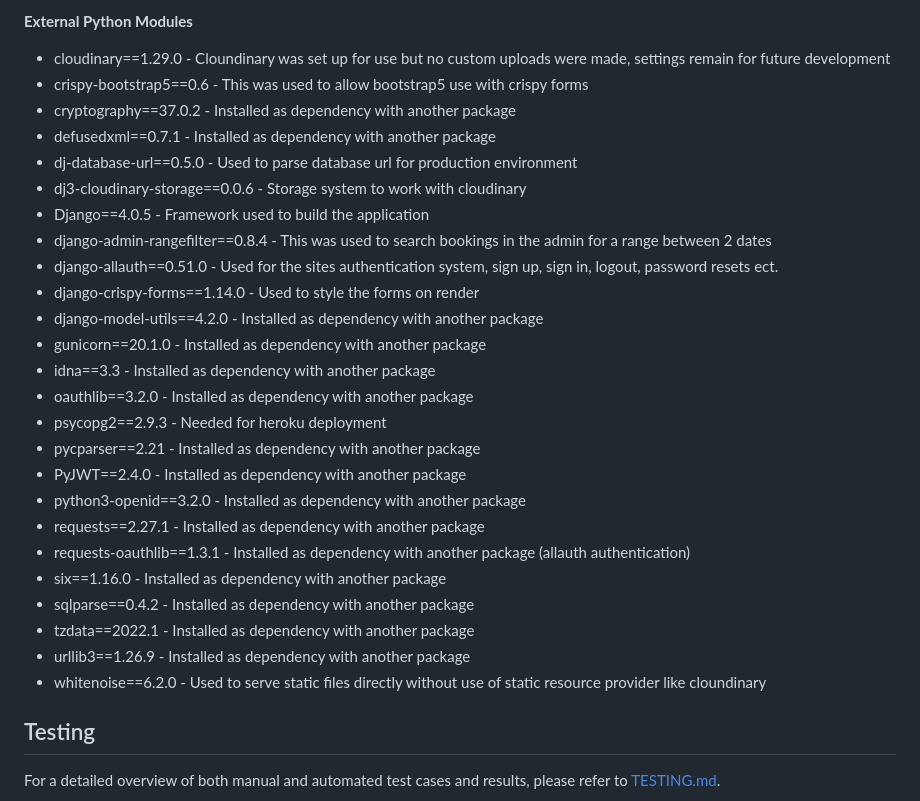
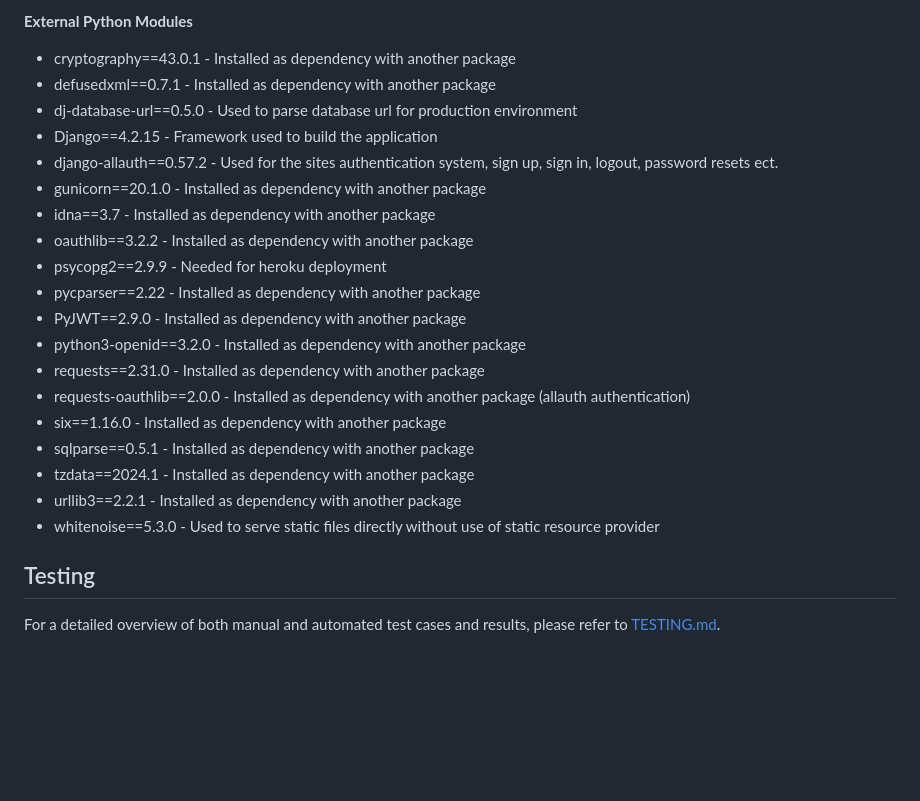
Before and after one commit to tomhall82/baratie-booking, a Markdown page: README.md, the part around the change printed below. Rendered like a GitHub page; blank space fills up the shorter version.

```diff
--- a/README.md
+++ b/README.md
@@ -112,31 +149,25 @@ The website should:
 
 **External Python Modules**
 
-* cloudinary==1.29.0 - Cloundinary was set up for use but no custom uploads were made, settings remain for future development
-* crispy-bootstrap5==0.6 - This was used to allow bootstrap5 use with crispy forms
-* cryptography==37.0.2 - Installed as dependency with another package
+* cryptography==43.0.1 - Installed as dependency with another package
 * defusedxml==0.7.1 - Installed as dependency with another package
 * dj-database-url==0.5.0 - Used to parse database url for production environment
-* dj3-cloudinary-storage==0.0.6 - Storage system to work with cloudinary
-* Django==4.0.5 - Framework used to build the application
-* django-admin-rangefilter==0.8.4 - This was used to search bookings in the admin for a range between 2 dates
-* django-allauth==0.51.0 - Used for the sites authentication system, sign up, sign in, logout, password resets ect.
-* django-crispy-forms==1.14.0 - Used to style the forms on render
-* django-model-utils==4.2.0 - Installed as dependency with another package
+* Django==4.2.15 - Framework used to build the application
+* django-allauth==0.57.2 - Used for the sites authentication system, sign up, sign in, logout, password resets ect.
 * gunicorn==20.1.0 - Installed as dependency with another package
-* idna==3.3 - Installed as dependency with another package
-* oauthlib==3.2.0 - Installed as dependency with another package
-* psycopg2==2.9.3 - Needed for heroku deployment
-* pycparser==2.21 - Installed as dependency with another package
-* PyJWT==2.4.0 - Installed as dependency with another package
+* idna==3.7 - Installed as dependency with another package
+* oauthlib==3.2.2 - Installed as dependency with another package
+* psycopg2==2.9.9 - Needed for heroku deployment
+* pycparser==2.22 - Installed as dependency with another package
+* PyJWT==2.9.0 - Installed as dependency with another package
 * python3-openid==3.2.0 - Installed as dependency with another package
-* requests==2.27.1 - Installed as dependency with another package
-* requests-oauthlib==1.3.1 - Installed as dependency with another package (allauth authentication)
+* requests==2.31.0 - Installed as dependency with another package
+* requests-oauthlib==2.0.0 - Installed as dependency with another package (allauth authentication)
 * six==1.16.0 - Installed as dependency with another package
-* sqlparse==0.4.2 - Installed as dependency with another package
-* tzdata==2022.1 - Installed as dependency with another package
-* urllib3==1.26.9 - Installed as dependency with another package
-* whitenoise==6.2.0 - Used to serve static files directly without use of static resource provider like cloundinary
+* sqlparse==0.5.1 - Installed as dependency with another package
+* tzdata==2024.1 - Installed as dependency with another package
+* urllib3==2.2.1 - Installed as dependency with another package
+* whitenoise==5.3.0 - Used to serve static files directly without use of static resource provider
 
 ## Testing
 
```
Also changed, not shown: other parts of README.md (+42 -5 lines), docs/images/baratie-footer.png (added), docs/images/baratie-home.png (added), docs/images/baratie-menu.png (added), docs/images/baratie-nav-bar-logged-in.png (added), docs/images/baratie-nav-bar-small.png (added), docs/images/baratie-nav-bar.png (added).
